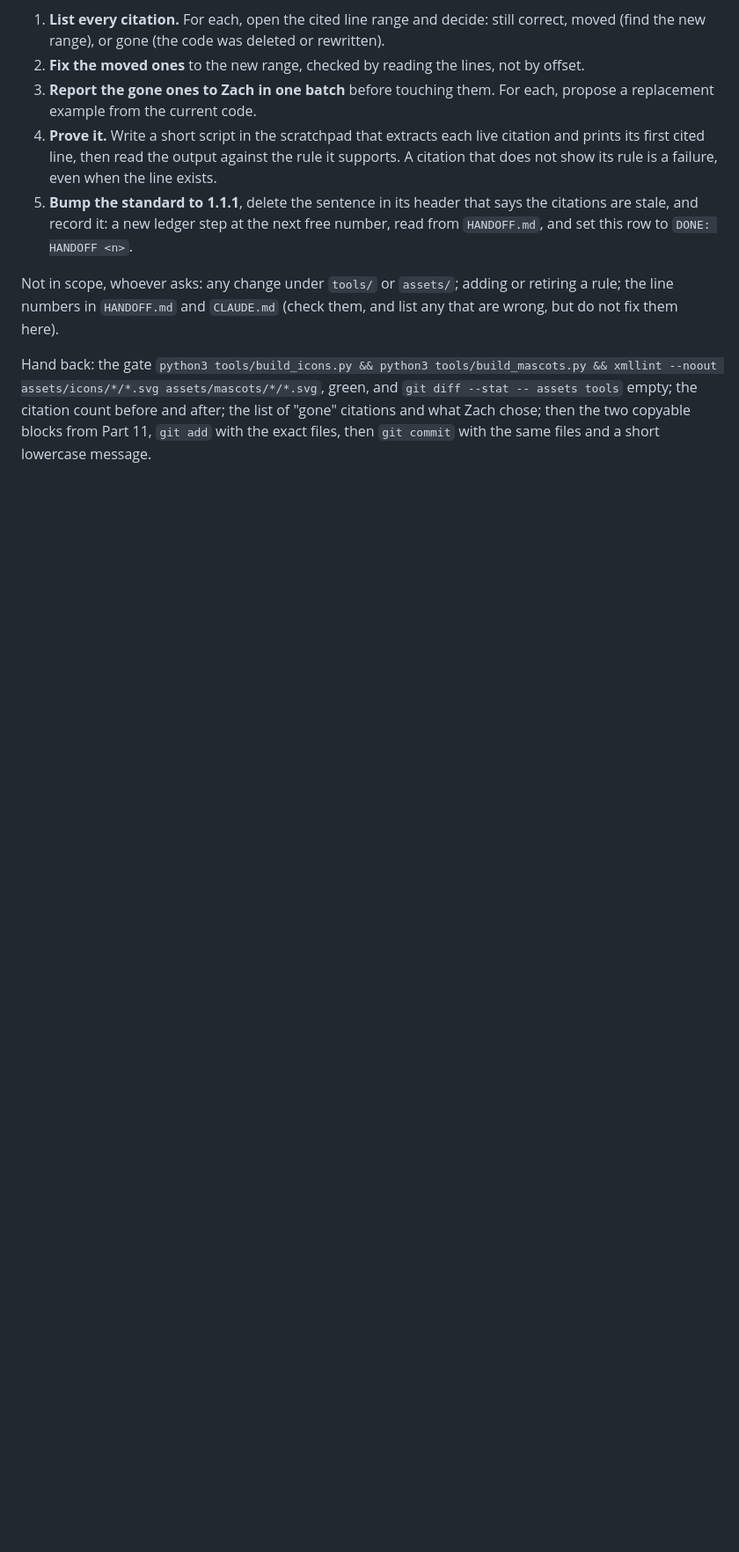
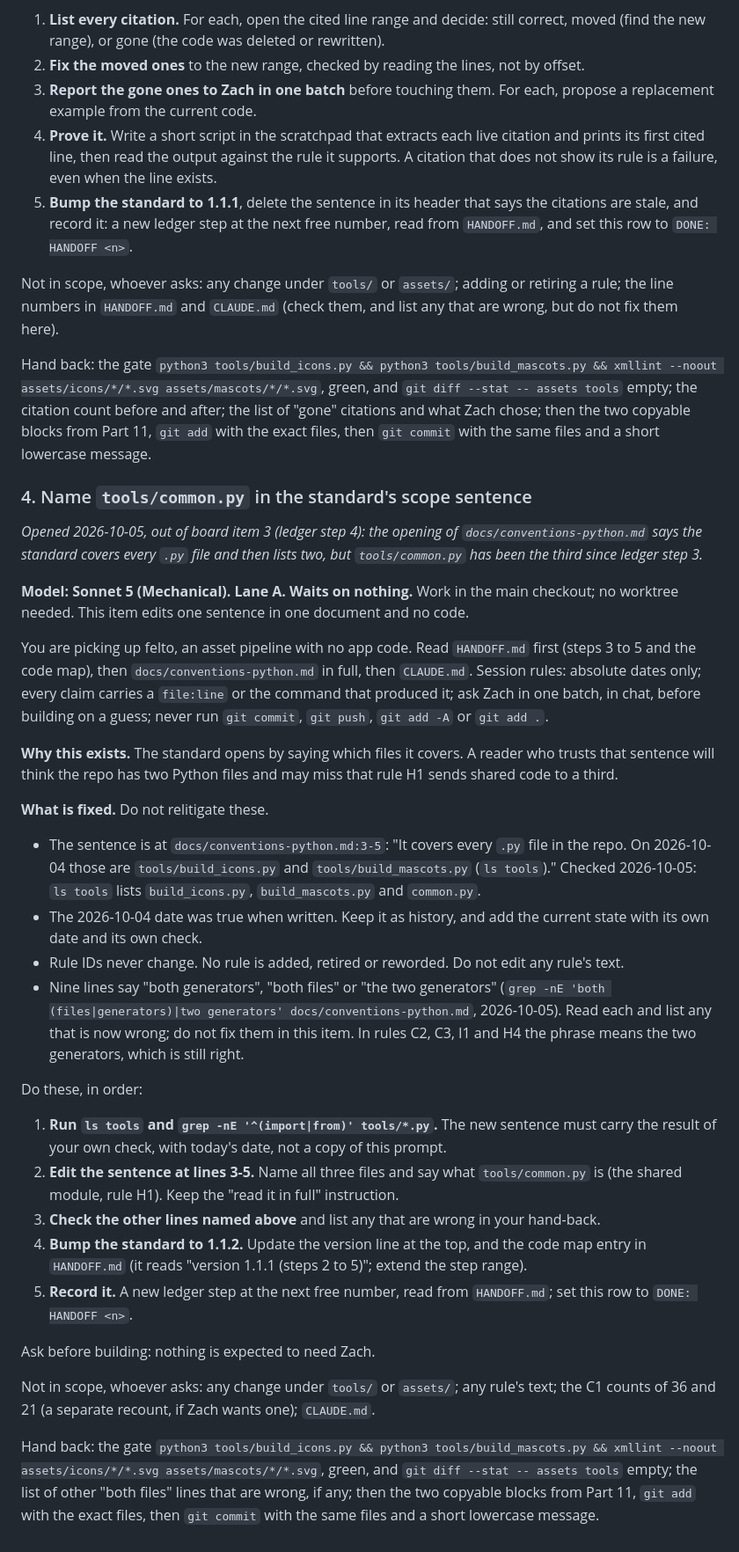
Before and after one commit to zach-short/felto, a Markdown page: PASSOFF.md, the part around one of its changes. Shown at 88% size. GitHub-like rendering; blank space fills up the shorter version.

Commit message:
open board item 4: name common.py in the standard's scope

```diff
--- a/PASSOFF.md
+++ b/PASSOFF.md
@@ -221,3 +222,56 @@ Hand back: the gate `python3 tools/build_icons.py && python3 tools/build_mascots
 tools` empty; the citation count before and after; the list of "gone" citations and what Zach
 chose; then the two copyable blocks from Part 11, `git add` with the exact files, then
 `git commit` with the same files and a short lowercase message.
+
+### 4. Name `tools/common.py` in the standard's scope sentence
+
+*Opened 2026-10-05, out of board item 3 (ledger step 4): the opening of
+`docs/conventions-python.md` says the standard covers every `.py` file and then lists two, but
+`tools/common.py` has been the third since ledger step 3.*
+
+**Model: Sonnet 5 (Mechanical). Lane A. Waits on nothing.** Work in the main checkout; no
+worktree needed. This item edits one sentence in one document and no code.
+
+You are picking up felto, an asset pipeline with no app code. Read `HANDOFF.md` first (steps 3
+to 5 and the code map), then `docs/conventions-python.md` in full, then `CLAUDE.md`. Session
+rules: absolute dates only; every claim carries a `file:line` or the command that produced it;
+ask Zach in one batch, in chat, before building on a guess; never run `git commit`, `git push`,
+`git add -A` or `git add .`.
+
+**Why this exists.** The standard opens by saying which files it covers. A reader who trusts
+that sentence will think the repo has two Python files and may miss that rule H1 sends shared
+code to a third.
+
+**What is fixed.** Do not relitigate these.
+- The sentence is at `docs/conventions-python.md:3-5`: "It covers every `.py` file in the repo.
+  On 2026-10-04 those are `tools/build_icons.py` and `tools/build_mascots.py` (`ls tools`)."
+  Checked 2026-10-05: `ls tools` lists `build_icons.py`, `build_mascots.py` and `common.py`.
+- The 2026-10-04 date was true when written. Keep it as history, and add the current state with
+  its own date and its own check.
+- Rule IDs never change. No rule is added, retired or reworded. Do not edit any rule's text.
+- Nine lines say "both generators", "both files" or "the two generators" (`grep -nE 'both
+  (files|generators)|two generators' docs/conventions-python.md`, 2026-10-05). Read each and
+  list any that is now wrong; do not fix them in this item. In rules C2, C3, I1 and H4 the
+  phrase means the two generators, which is still right.
+
+Do these, in order:
+1. **Run `ls tools` and `grep -nE '^(import|from)' tools/*.py`.** The new sentence must carry
+   the result of your own check, with today's date, not a copy of this prompt.
+2. **Edit the sentence at lines 3-5.** Name all three files and say what `tools/common.py` is
+   (the shared module, rule H1). Keep the "read it in full" instruction.
+3. **Check the other lines named above** and list any that are wrong in your hand-back.
+4. **Bump the standard to 1.1.2.** Update the version line at the top, and the code map entry in
+   `HANDOFF.md` (it reads "version 1.1.1 (steps 2 to 5)"; extend the step range).
+5. **Record it.** A new ledger step at the next free number, read from `HANDOFF.md`; set this
+   row to `DONE: HANDOFF <n>`.
+
+Ask before building: nothing is expected to need Zach.
+
+Not in scope, whoever asks: any change under `tools/` or `assets/`; any rule's text; the C1
+counts of 36 and 21 (a separate recount, if Zach wants one); `CLAUDE.md`.
+
+Hand back: the gate `python3 tools/build_icons.py && python3 tools/build_mascots.py && xmllint
+--noout assets/icons/*/*.svg assets/mascots/*/*.svg`, green, and `git diff --stat -- assets
+tools` empty; the list of other "both files" lines that are wrong, if any; then the two
+copyable blocks from Part 11, `git add` with the exact files, then `git commit` with the same
+files and a short lowercase message.
```
Also changed, not shown: other parts of PASSOFF.md (+1 -0 lines).
